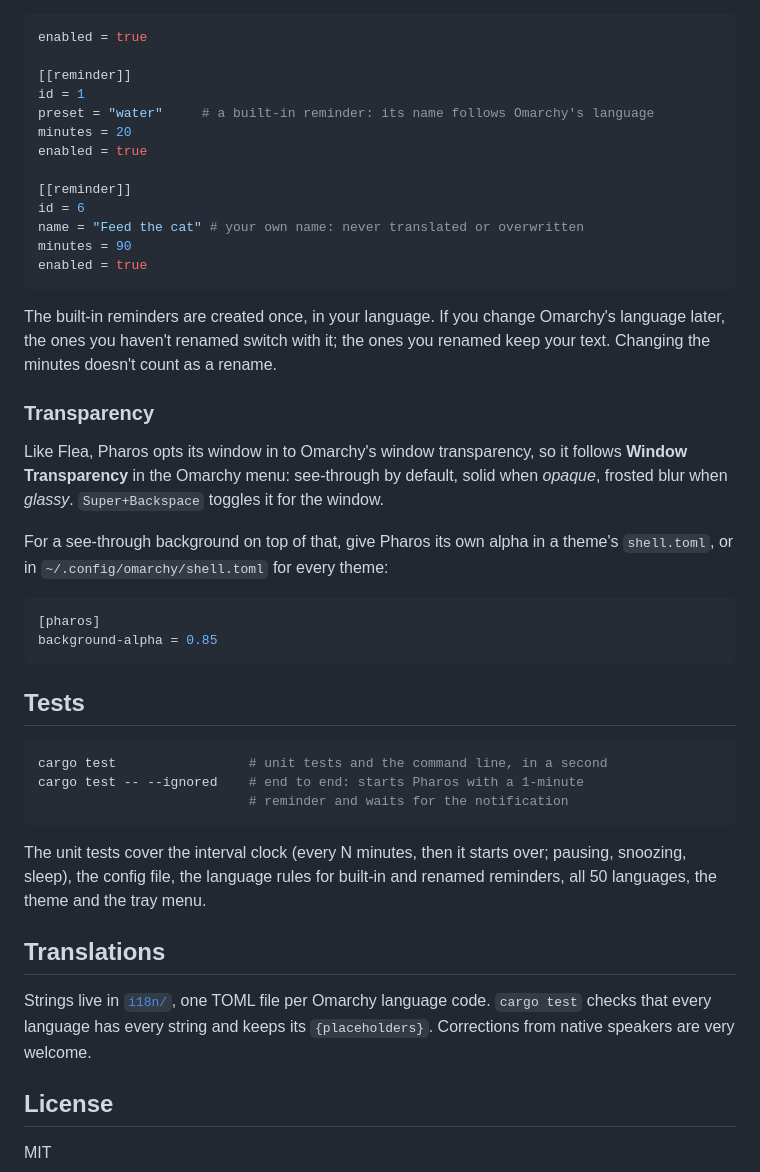
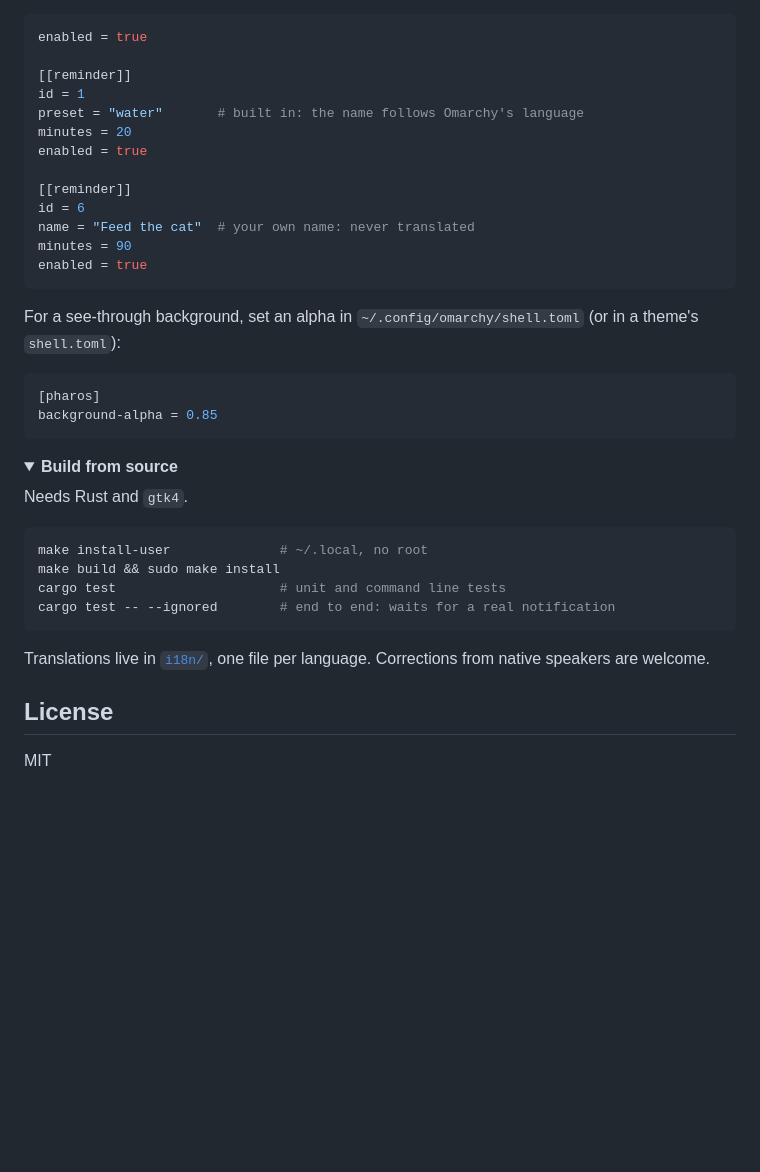
Before and after one commit to mauneven/pharos, a Markdown page: README.md, the part around one of its changes. Rendered like a GitHub page; folded sections open; blank space fills up the shorter version.

````diff
--- a/README.md
+++ b/README.md
@@ -92,53 +108,43 @@ enabled = true
 
 [[reminder]]
 id = 1
-preset = "water"     # a built-in reminder: its name follows Omarchy's language
+preset = "water"       # built in: the name follows Omarchy's language
 minutes = 20
 enabled = true
 
 [[reminder]]
 id = 6
-name = "Feed the cat" # your own name: never translated or overwritten
+name = "Feed the cat"  # your own name: never translated
 minutes = 90
 enabled = true
 ```
 
-The built-in reminders are created once, in your language. If you change
-Omarchy's language later, the ones you haven't renamed switch with it; the
-ones you renamed keep your text. Changing the minutes doesn't count as a rename.
-
-### Transparency
-
-Like Flea, Pharos opts its window in to Omarchy's window transparency, so it
-follows **Window Transparency** in the Omarchy menu: see-through by default,
-solid when *opaque*, frosted blur when *glassy*. `Super+Backspace` toggles it
-for the window.
-
-For a see-through background on top of that, give Pharos its own alpha in a
-theme's `shell.toml`, or in `~/.config/omarchy/shell.toml` for every theme:
+For a see-through background, set an alpha in `~/.config/omarchy/shell.toml`
+(or in a theme's `shell.toml`):
 
 ```toml
 [pharos]
 background-alpha = 0.85
 ```
 
-## Tests
+</details>
+
+<details>
+<summary><b>Build from source</b></summary>
+
+Needs Rust and `gtk4`.
 
 ```sh
-cargo test                 # unit tests and the command line, in a second
-cargo test -- --ignored    # end to end: starts Pharos with a 1-minute
-                           # reminder and waits for the notification
+make install-user              # ~/.local, no root
+make build && sudo make install
+cargo test                     # unit and command line tests
+cargo test -- --ignored        # end to end: waits for a real notification
 ```
 
-The unit tests cover the interval clock (every N minutes, then it starts
-over; pausing, snoozing, sleep), the config file, the language rules for
-built-in and renamed reminders, all 50 languages, the theme and the tray menu.
+Translations live in [`i18n/`](i18n), one file per language. Corrections from
+native speakers are welcome.
 
-## Translations
-
-Strings live in [`i18n/`](i18n), one TOML file per Omarchy language code.
-`cargo test` checks that every language has every string and keeps its
-`{placeholders}`. Corrections from native speakers are very welcome.
+</details>
 
 ## License
 
````
Also changed, not shown: other parts of README.md (+74 -58 lines), docs/editing.png, docs/pharos.png, 4 other files.
